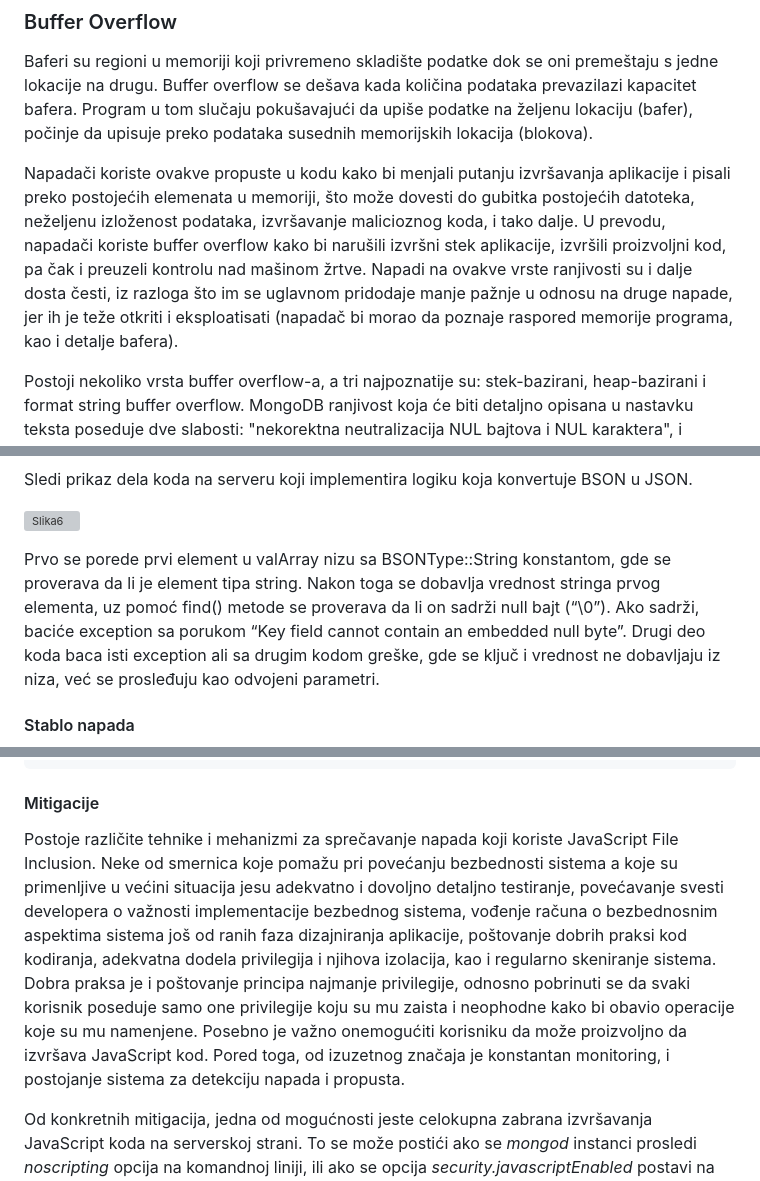
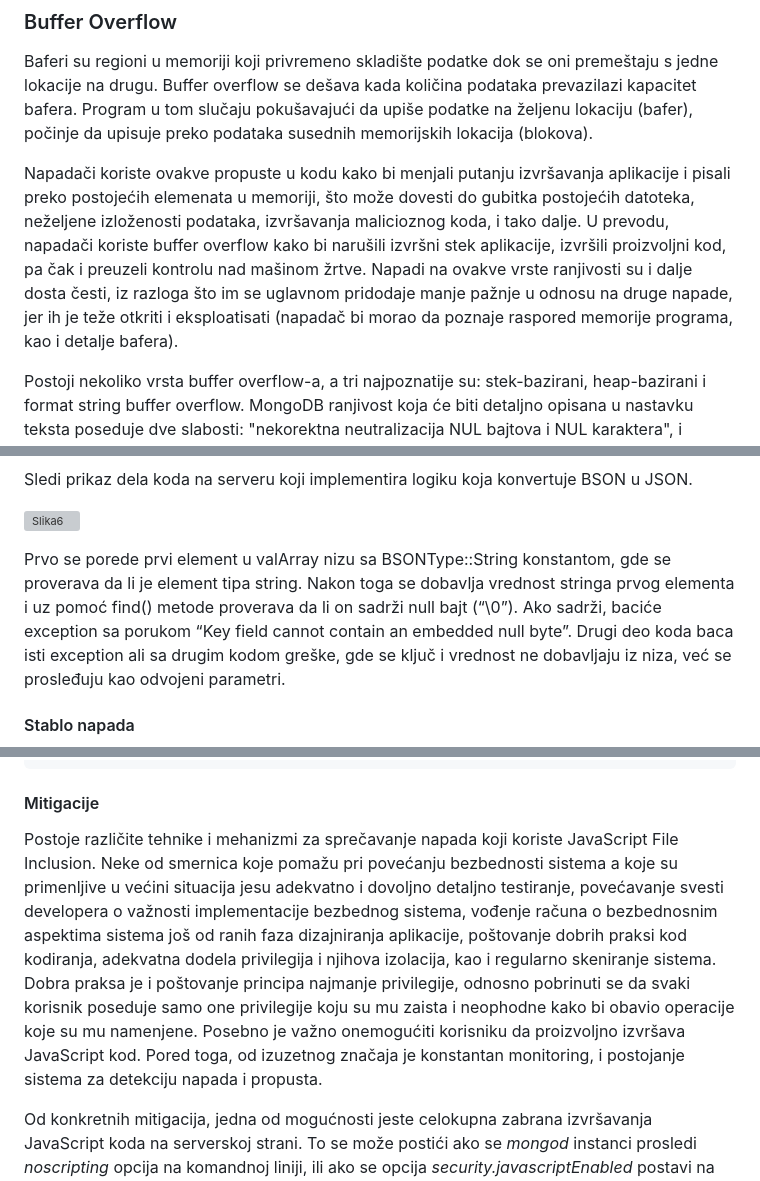
Before and after one commit to mihailoveljic/ZOSS, a Markdown page: EnterpriseSoftver/NodeJsIMongoRanjivosti.md, 3 parts joined by grey strips. Rendered like a GitHub page; grey boxes are pictures that could not be loaded.

```diff
--- a/EnterpriseSoftver/NodeJsIMongoRanjivosti.md
+++ b/EnterpriseSoftver/NodeJsIMongoRanjivosti.md
@@ -375,7 +375,7 @@ echo "Incorrect.";
 ### Buffer Overflow
 Baferi su regioni u memoriji koji privremeno skladište podatke dok se oni premeštaju s jedne lokacije na drugu. Buffer overflow se dešava kada količina podataka prevazilazi kapacitet bafera. Program u tom slučaju pokušavajući da upiše podatke na željenu lokaciju (bafer), počinje da upisuje preko podataka susednih memorijskih lokacija (blokova).
 
-Napadači koriste ovakve propuste u kodu kako bi menjali putanju izvršavanja aplikacije i pisali preko postojećih elemenata u memoriji, što može dovesti do gubitka postojećih datoteka, neželjenu izloženost podataka, izvršavanje malicioznog koda, i tako dalje. U prevodu, napadači koriste buffer overflow kako bi narušili izvršni stek aplikacije, izvršili proizvoljni kod, pa čak i preuzeli kontrolu nad mašinom žrtve. Napadi na ovakve vrste ranjivosti su i dalje dosta česti, iz razloga što im se uglavnom pridodaje manje pažnje u odnosu na druge napade, jer ih je teže otkriti i eksploatisati (napadač bi morao da poznaje raspored memorije programa, kao i detalje bafera).
+Napadači koriste ovakve propuste u kodu kako bi menjali putanju izvršavanja aplikacije i pisali preko postojećih elemenata u memoriji, što može dovesti do gubitka postojećih datoteka, neželjene izloženosti podataka, izvršavanja malicioznog koda, i tako dalje. U prevodu, napadači koriste buffer overflow kako bi narušili izvršni stek aplikacije, izvršili proizvoljni kod, pa čak i preuzeli kontrolu nad mašinom žrtve. Napadi na ovakve vrste ranjivosti su i dalje dosta česti, iz razloga što im se uglavnom pridodaje manje pažnje u odnosu na druge napade, jer ih je teže otkriti i eksploatisati (napadač bi morao da poznaje raspored memorije programa, kao i detalje bafera).
 
 Postoji nekoliko vrsta buffer overflow-a, a tri najpoznatije su: stek-bazirani, heap-bazirani i format string buffer overflow. MongoDB ranjivost koja će biti detaljno opisana u nastavku teksta poseduje dve slabosti: "nekorektna neutralizacija NUL bajtova i NUL karaktera", i "kopiranje bafera bez provere veličine unosa", koje spadaju u baffer overflow baziran na steku.
 
@@ -451,7 +451,7 @@ Sledi prikaz dela koda na serveru koji implementira logiku koja konvertuje BSON
 
 ![Slika6](/Dijagrami/bufferOverflow4.jpg)
 
-Prvo se porede prvi element u valArray nizu sa BSONType::String konstantom, gde se proverava da li je element tipa string. Nakon toga se dobavlja vrednost stringa prvog elementa, uz pomoć find() metode se proverava da li on sadrži null bajt (“\0”). Ako sadrži, baciće exception sa porukom “Key field cannot contain an embedded null byte”. Drugi deo koda baca isti exception ali sa drugim kodom greške, gde se ključ i vrednost ne dobavljaju iz niza, već se prosleđuju kao odvojeni parametri.
+Prvo se porede prvi element u valArray nizu sa BSONType::String konstantom, gde se proverava da li je element tipa string. Nakon toga se dobavlja vrednost stringa prvog elementa i uz pomoć find() metode proverava da li on sadrži null bajt (“\0”). Ako sadrži, baciće exception sa porukom “Key field cannot contain an embedded null byte”. Drugi deo koda baca isti exception ali sa drugim kodom greške, gde se ključ i vrednost ne dobavljaju iz niza, već se prosleđuju kao odvojeni parametri.
 
 #### Stablo napada
 ![Dijagram](/Dijagrami/BufferOverflowAttackTree.jpg)
@@ -488,7 +488,7 @@ true
 </pre>
 
 #### Mitigacije
-Postoje različite tehnike i mehanizmi za sprečavanje napada koji koriste JavaScript File Inclusion. Neke od smernica koje pomažu pri povećanju bezbednosti sistema a koje su primenljive u većini situacija jesu adekvatno i dovoljno detaljno testiranje, povećavanje svesti developera o važnosti implementacije bezbednog sistema, vođenje računa o bezbednosnim aspektima sistema još od ranih faza dizajniranja aplikacije, poštovanje dobrih praksi kod kodiranja, adekvatna dodela privilegija i njihova izolacija, kao i regularno skeniranje sistema. Dobra praksa je i poštovanje principa najmanje privilegije, odnosno pobrinuti se da svaki korisnik poseduje samo one privilegije koju su mu zaista i neophodne kako bi obavio operacije koje su mu namenjene. Posebno je važno onemogućiti korisniku da može proizvoljno da izvršava JavaScript kod. Pored toga, od izuzetnog značaja je konstantan monitoring, i postojanje sistema za detekciju napada i propusta.
+Postoje različite tehnike i mehanizmi za sprečavanje napada koji koriste JavaScript File Inclusion. Neke od smernica koje pomažu pri povećanju bezbednosti sistema a koje su primenljive u većini situacija jesu adekvatno i dovoljno detaljno testiranje, povećavanje svesti developera o važnosti implementacije bezbednog sistema, vođenje računa o bezbednosnim aspektima sistema još od ranih faza dizajniranja aplikacije, poštovanje dobrih praksi kod kodiranja, adekvatna dodela privilegija i njihova izolacija, kao i regularno skeniranje sistema. Dobra praksa je i poštovanje principa najmanje privilegije, odnosno pobrinuti se da svaki korisnik poseduje samo one privilegije koju su mu zaista i neophodne kako bi obavio operacije koje su mu namenjene. Posebno je važno onemogućiti korisniku da proizvoljno izvršava JavaScript kod. Pored toga, od izuzetnog značaja je konstantan monitoring, i postojanje sistema za detekciju napada i propusta.
 
 Od konkretnih mitigacija, jedna od mogućnosti jeste celokupna zabrana izvršavanja JavaScript koda na serverskoj strani. To se može postići ako se <i>mongod</i> instanci prosledi <i>noscripting</i> opcija na komandnoj liniji, ili ako se opcija <i>security.javascriptEnabled</i> postavi na false u konfiguracionom fajlu. Detaljnije uputsvo se može pronaći u dokumentaciji za MongoDB[[10]](#reference). Ovo može biti dobro rešenje u slučaju da serveru zaista nije neophodno da izvršava JavaScript kod kako bi ispunio svoje funkcionalnosti. Pored toga, adekvatna validacija datoteka koje se prosleđuju je takođe pogodan način da se sistem zaštiti, kao i implementacija autentifikacije i autorizacije. Na kraju, korektna konfiguracija mreže isto može sprečiti neautorizovan pristup.
 
```
Also changed, not shown: other parts of EnterpriseSoftver/NodeJsIMongoRanjivosti.md (+7 -7 lines).
